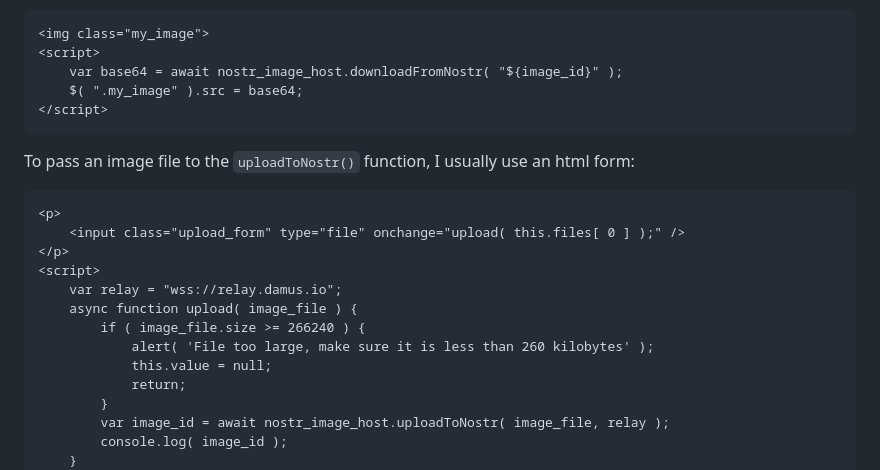
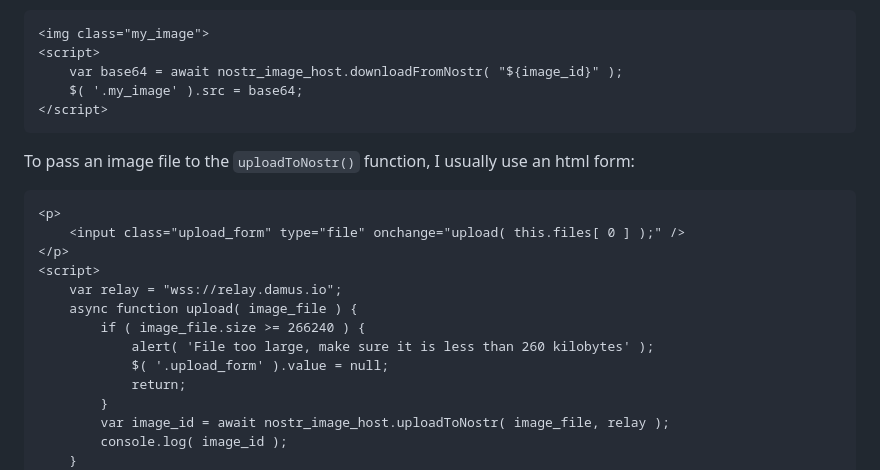
Before and after one commit to supertestnet/nostr-image-host, a Markdown page: README.md, the part around the change. Drawn GitHub-style.

````diff
--- a/README.md
+++ b/README.md
@@ -38,7 +38,7 @@ As their names imply, one of them uploads an image file to nostr and returns an
 <img class="my_image">
 <script>
     var base64 = await nostr_image_host.downloadFromNostr( "${image_id}" );
-    $( ".my_image" ).src = base64;
+    $( '.my_image' ).src = base64;
 </script>
 ```
 
@@ -53,7 +53,7 @@ To pass an image file to the `uploadToNostr()` function, I usually use an html f
     async function upload( image_file ) {
         if ( image_file.size >= 266240 ) {
             alert( 'File too large, make sure it is less than 260 kilobytes' );
-            this.value = null;
+            $( '.upload_form' ).value = null;
             return;
         }
         var image_id = await nostr_image_host.uploadToNostr( image_file, relay );
````
